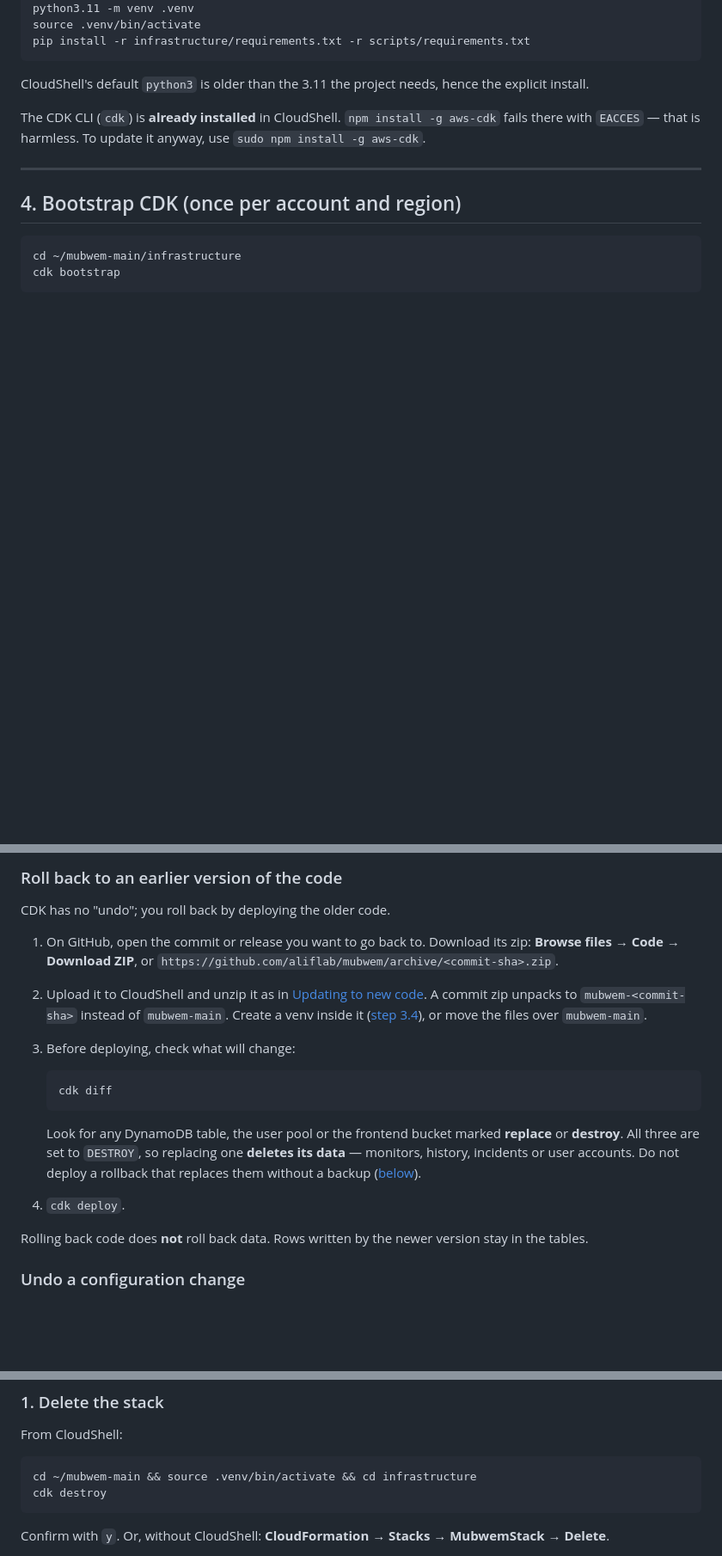
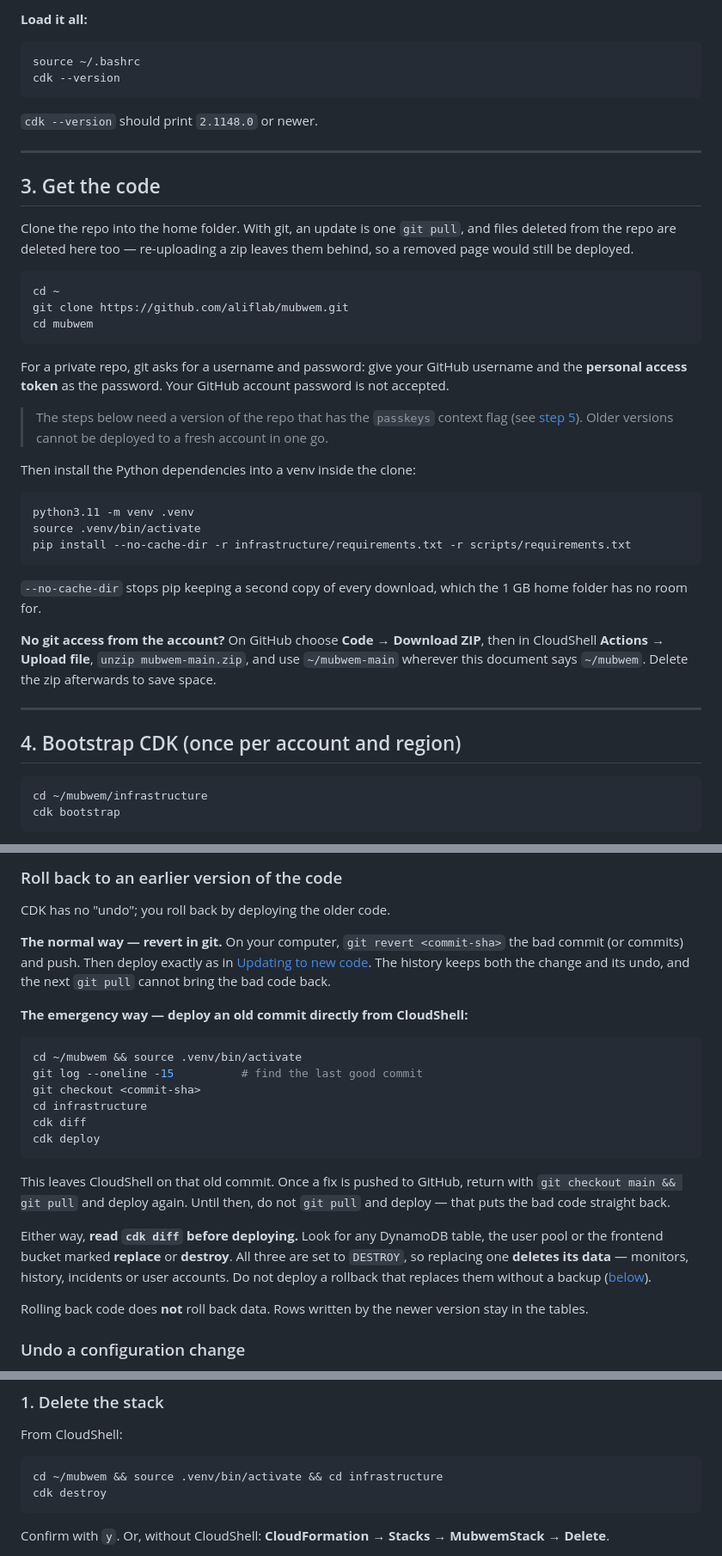
Before and after one commit to aliflab/mubwem, a Markdown page: docs/DEPLOYMENT.md, 3 parts joined by grey strips. Shown at 86% size. Rendered like a GitHub page; blank space fills up the shorter version.

````diff
--- a/docs/DEPLOYMENT.md
+++ b/docs/DEPLOYMENT.md
@@ -103,18 +103,46 @@ sudo dnf install -y python3.11
+**Load it all:**
+
+```bash
+source ~/.bashrc
+cdk --version
+```
+
+`cdk --version` should print `2.1148.0` or newer.
+
+---
+
+## 3. Get the code
+
+Clone the repo into the home folder. With git, an update is one `git pull`, and files deleted from the repo are deleted here too — re-uploading a zip leaves them behind, so a removed page would still be deployed.
+
+```bash
+cd ~
+git clone https://github.com/aliflab/mubwem.git
+cd mubwem
+```
+
+For a private repo, git asks for a username and password: give your GitHub username and the **personal access token** as the password. Your GitHub account password is not accepted.
+
+> The steps below need a version of the repo that has the `passkeys` context flag (see [step 5](#5-deploy-two-passes-on-a-new-account)). Older versions cannot be deployed to a fresh account in one go.
+
+Then install the Python dependencies into a venv inside the clone:
+
+```bash
 python3.11 -m venv .venv
 source .venv/bin/activate
-pip install -r infrastructure/requirements.txt -r scripts/requirements.txt
+pip install --no-cache-dir -r infrastructure/requirements.txt -r scripts/requirements.txt
 ```
 
-CloudShell's default `python3` is older than the 3.11 the project needs, hence the explicit install.
+`--no-cache-dir` stops pip keeping a second copy of every download, which the 1 GB home folder has no room for.
 
-The CDK CLI (`cdk`) is **already installed** in CloudShell. `npm install -g aws-cdk` fails there with `EACCES` — that is harmless. To update it anyway, use `sudo npm install -g aws-cdk`.
+**No git access from the account?** On GitHub choose **Code → Download ZIP**, then in CloudShell **Actions → Upload file**, `unzip mubwem-main.zip`, and use `~/mubwem-main` wherever this document says `~/mubwem`. Delete the zip afterwards to save space.
 
 ---
 
 ## 4. Bootstrap CDK (once per account and region)
 
 ```bash
-cd ~/mubwem-main/infrastructure
+cd ~/mubwem/infrastructure
 cdk bootstrap
 ```
 
@@ -287,16 +326,22 @@ CloudFormation rolls a **failed** deploy back automatically, so a failed update
 
 CDK has no "undo"; you roll back by deploying the older code.
 
-1. On GitHub, open the commit or release you want to go back to. Download its zip: **Browse files → Code → Download ZIP**, or `https://github.com/aliflab/mubwem/archive/<commit-sha>.zip`.
-2. Upload it to CloudShell and unzip it as in [Updating to new code](#updating-to-new-code). A commit zip unpacks to `mubwem-<commit-sha>` instead of `mubwem-main`. Create a venv inside it ([step 3.4](#34-install-the-tools)), or move the files over `mubwem-main`.
-3. Before deploying, check what will change:
+**The normal way — revert in git.** On your computer, `git revert <commit-sha>` the bad commit (or commits) and push. Then deploy exactly as in [Updating to new code](#updating-to-new-code). The history keeps both the change and its undo, and the next `git pull` cannot bring the bad code back.
 
-   ```bash
-   cdk diff
-   ```
+**The emergency way — deploy an old commit directly from CloudShell:**
 
-   Look for any DynamoDB table, the user pool or the frontend bucket marked **replace** or **destroy**. All three are set to `DESTROY`, so replacing one **deletes its data** — monitors, history, incidents or user accounts. Do not deploy a rollback that replaces them without a backup ([below](#back-up-the-data-first)).
-4. `cdk deploy`.
+```bash
+cd ~/mubwem && source .venv/bin/activate
+git log --oneline -15          # find the last good commit
+git checkout <commit-sha>
+cd infrastructure
+cdk diff
+cdk deploy
+```
+
+This leaves CloudShell on that old commit. Once a fix is pushed to GitHub, return with `git checkout main && git pull` and deploy again. Until then, do not `git pull` and deploy — that puts the bad code straight back.
+
+Either way, **read `cdk diff` before deploying.** Look for any DynamoDB table, the user pool or the frontend bucket marked **replace** or **destroy**. All three are set to `DESTROY`, so replacing one **deletes its data** — monitors, history, incidents or user accounts. Do not deploy a rollback that replaces them without a backup ([below](#back-up-the-data-first)).
 
 Rolling back code does **not** roll back data. Rows written by the newer version stay in the tables.
 
@@ -337,7 +382,7 @@ Skip this if nothing needs keeping.
 From CloudShell:
 
 ```bash
-cd ~/mubwem-main && source .venv/bin/activate && cd infrastructure
+cd ~/mubwem && source .venv/bin/activate && cd infrastructure
 cdk destroy
 ```
 
````
Also changed, not shown: other parts of docs/DEPLOYMENT.md (+56 -45 lines).
